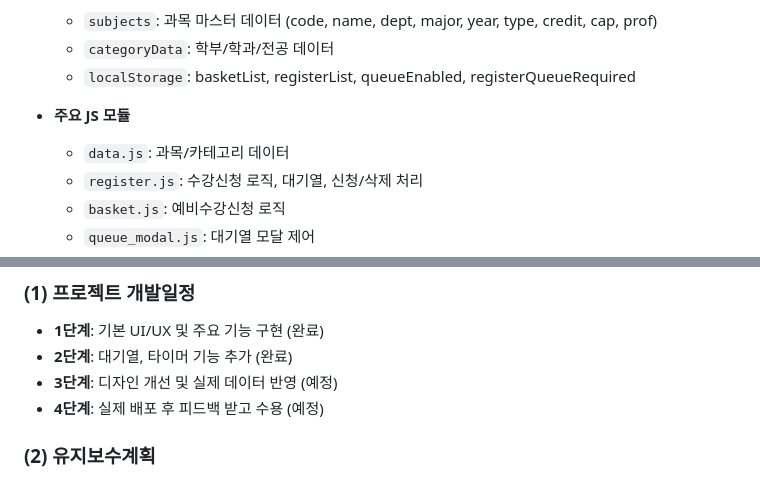
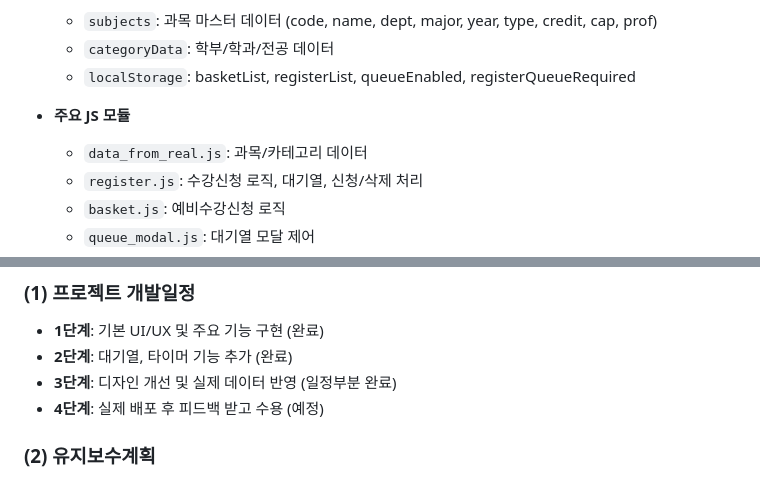
Before and after one commit to chuawj/hansei_IT_Study, a Markdown page: README.md, 2 parts joined by grey strips. GitHub-like rendering.

```diff
--- a/README.md
+++ b/README.md
@@ -69,7 +69,7 @@
   - `localStorage`: basketList, registerList, queueEnabled, registerQueueRequired
 
 - **주요 JS 모듈**
-  - `data.js`: 과목/카테고리 데이터
+  - `data_from_real.js`: 과목/카테고리 데이터
   - `register.js`: 수강신청 로직, 대기열, 신청/삭제 처리
   - `basket.js`: 예비수강신청 로직
   - `queue_modal.js`: 대기열 모달 제어
@@ -87,7 +87,7 @@
 ### (1) 프로젝트 개발일정
 - **1단계**: 기본 UI/UX 및 주요 기능 구현 (완료)
 - **2단계**: 대기열, 타이머 기능 추가 (완료)
-- **3단계**: 디자인 개선 및 실제 데이터 반영 (예정)
+- **3단계**: 디자인 개선 및 실제 데이터 반영 (일정부분 완료)
 - **4단계**: 실제 배포 후 피드백 받고 수용 (예정)
 
 ### (2) 유지보수계획
```
Also changed, not shown: other parts of README.md (+2 -2 lines).
